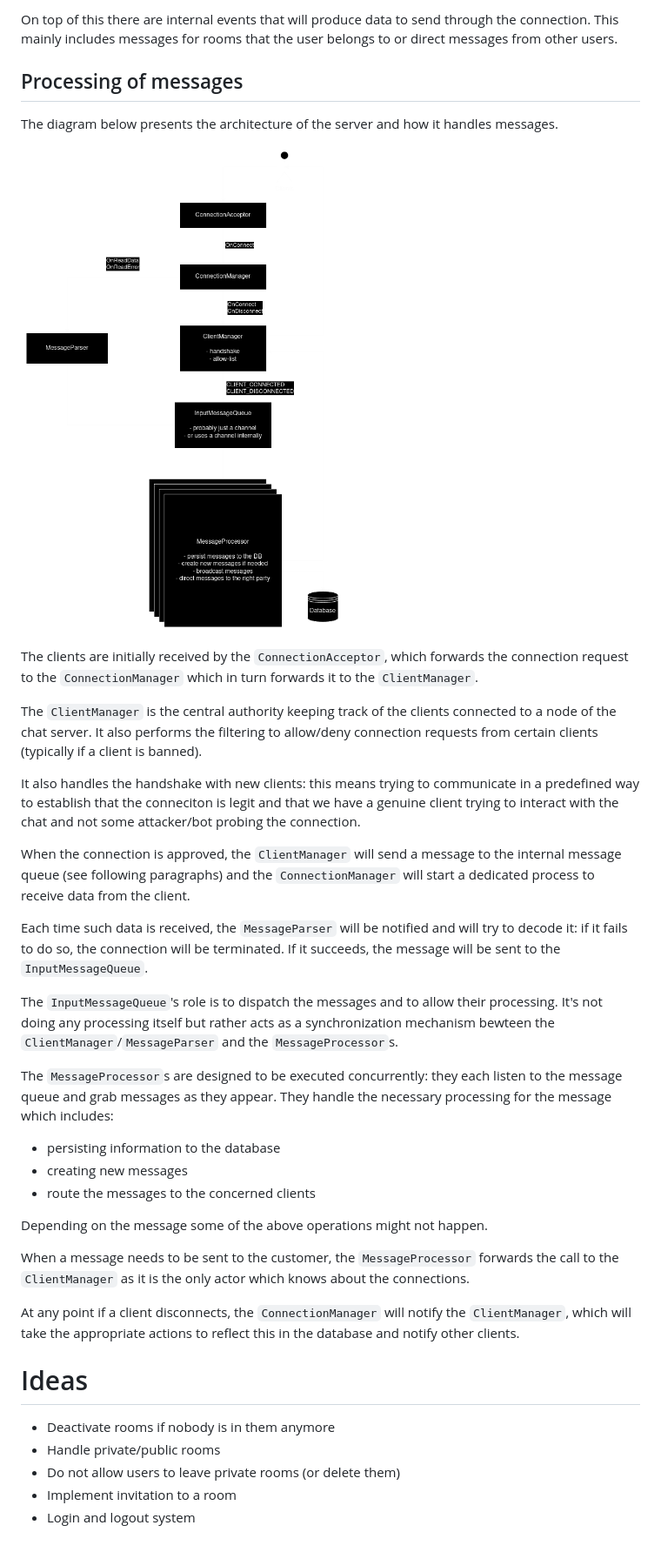
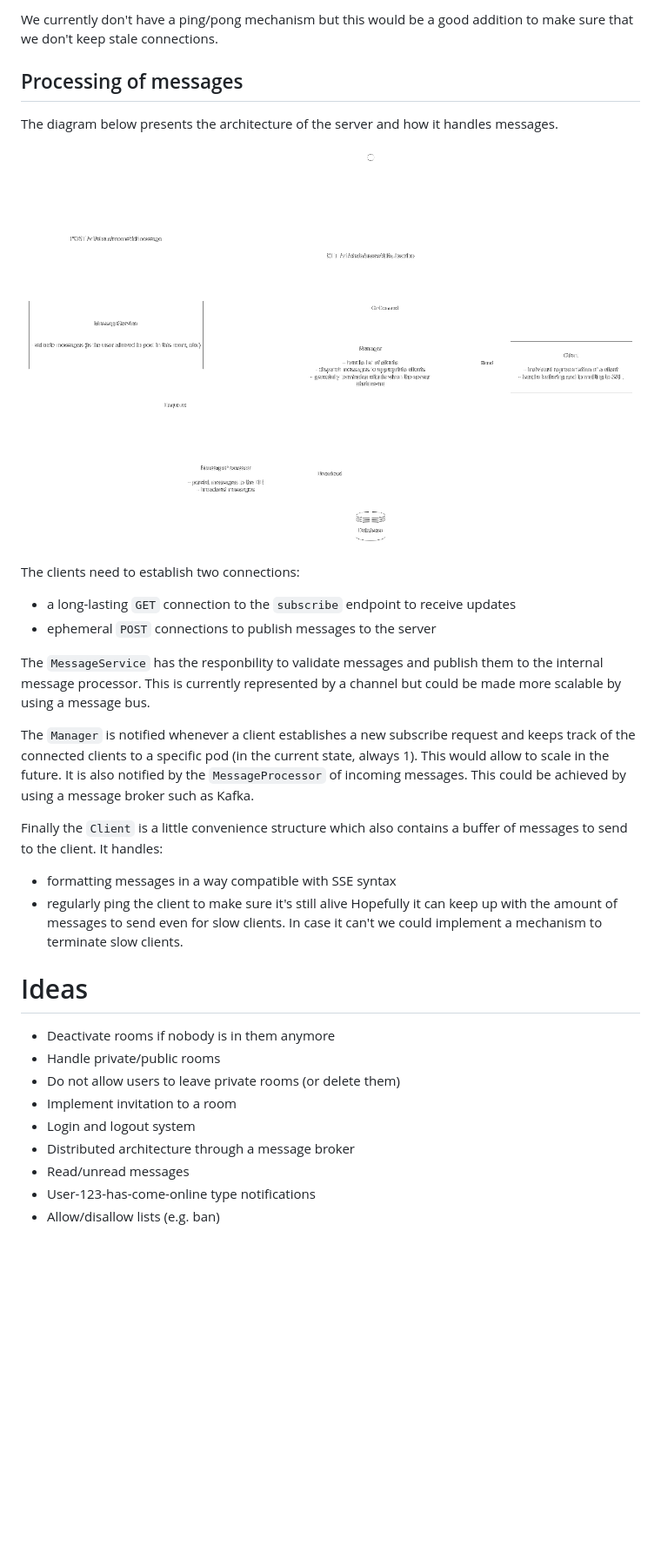
Before and after one commit to Knoblauchpilze/chat-server, a Markdown page: README.md, the part around one of its changes. Shown at 87% size. Drawn GitHub-style; pictures changed too: resources/server-architecture.png; blank space fills up the shorter version.

Commit message:
chore: Updated README

```diff
--- a/README.md
+++ b/README.md
@@ -39,5 +89,5 @@ When a connection has been accepted, the server listens to events happening on i
 
-On top of this there are internal events that will produce data to send through the connection. This mainly includes messages for rooms that the user belongs to or direct messages from other users.
+We currently don't have a ping/pong mechanism but this would be a good addition to make sure that we don't keep stale connections.
 
 ## Processing of messages
 
@@ -45,29 +95,20 @@ The diagram below presents the architecture of the server and how it handles mes
 
 ![Server architecture](resources/server-architecture.png)
 
-The clients are initially received by the `ConnectionAcceptor`, which forwards the connection request to the `ConnectionManager` which in turn forwards it to the `ClientManager`.
+The clients need to establish two connections:
 
-The `ClientManager` is the central authority keeping track of the clients connected to a node of the chat server. It also performs the filtering to allow/deny connection requests from certain clients (typically if a client is banned).
+- a long-lasting `GET` connection to the `subscribe` endpoint to receive updates
+- ephemeral `POST` connections to publish messages to the server
 
-It also handles the handshake with new clients: this means trying to communicate in a predefined way to establish that the conneciton is legit and that we have a genuine client trying to interact with the chat and not some attacker/bot probing the connection.
+The `MessageService` has the responbility to validate messages and publish them to the internal message processor. This is currently represented by a channel but could be made more scalable by using a message bus.
 
-When the connection is approved, the `ClientManager` will send a message to the internal message queue (see following paragraphs) and the `ConnectionManager` will start a dedicated process to receive data from the client.
+The `Manager` is notified whenever a client establishes a new subscribe request and keeps track of the connected clients to a specific pod (in the current state, always 1). This would allow to scale in the future. It is also notified by the `MessageProcessor` of incoming messages. This could be achieved by using a message broker such as Kafka.
 
-Each time such data is received, the `MessageParser` will be notified and will try to decode it: if it fails to do so, the connection will be terminated. If it succeeds, the message will be sent to the `InputMessageQueue`.
+Finally the `Client` is a little convenience structure which also contains a buffer of messages to send to the client. It handles:
 
-The `InputMessageQueue`'s role is to dispatch the messages and to allow their processing. It's not doing any processing itself but rather acts as a synchronization mechanism bewteen the `ClientManager`/`MessageParser` and the `MessageProcessor`s.
-
-The `MessageProcessor`s are designed to be executed concurrently: they each listen to the message queue and grab messages as they appear. They handle the necessary processing for the message which includes:
-
-- persisting information to the database
-- creating new messages
-- route the messages to the concerned clients
-
-Depending on the message some of the above operations might not happen.
-
-When a message needs to be sent to the customer, the `MessageProcessor` forwards the call to the `ClientManager` as it is the only actor which knows about the connections.
-
-At any point if a client disconnects, the `ConnectionManager` will notify the `ClientManager`, which will take the appropriate actions to reflect this in the database and notify other clients.
+- formatting messages in a way compatible with SSE syntax
+- regularly ping the client to make sure it's still alive
+  Hopefully it can keep up with the amount of messages to send even for slow clients. In case it can't we could implement a mechanism to terminate slow clients.
 
 # Ideas
 
@@ -76,3 +117,7 @@ At any point if a client disconnects, the `ConnectionManager` will notify the `C
 - Do not allow users to leave private rooms (or delete them)
 - Implement invitation to a room
 - Login and logout system
+- Distributed architecture through a message broker
+- Read/unread messages
+- User-123-has-come-online type notifications
+- Allow/disallow lists (e.g. ban)
```
Also changed, not shown: other parts of README.md (+58 -8 lines), 1 other file.
